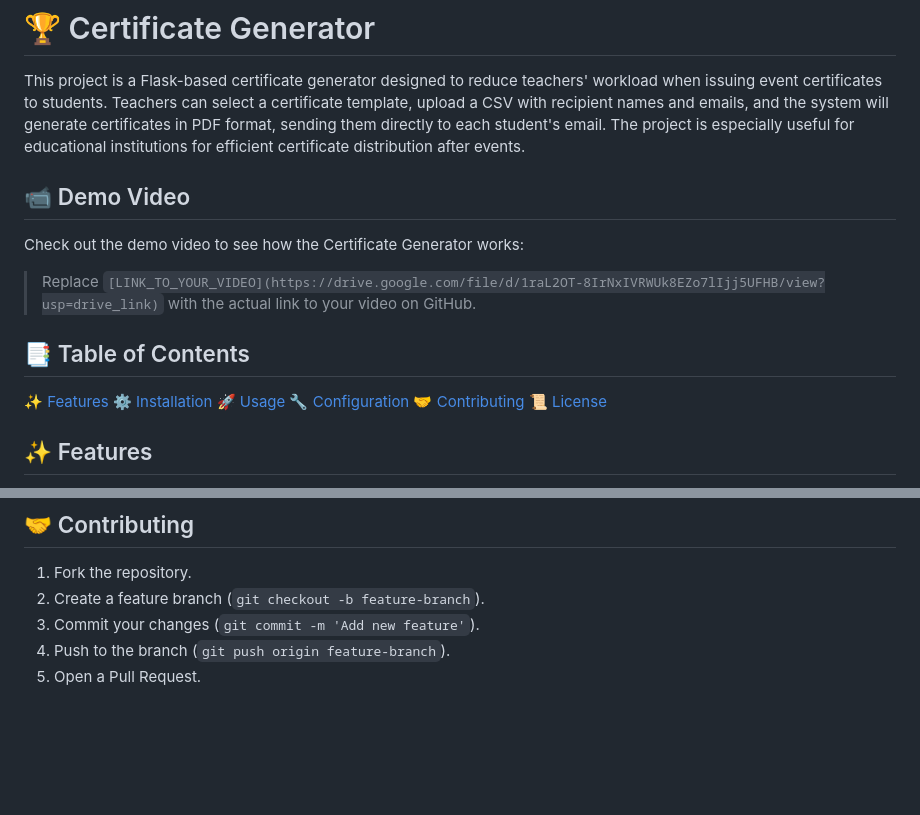
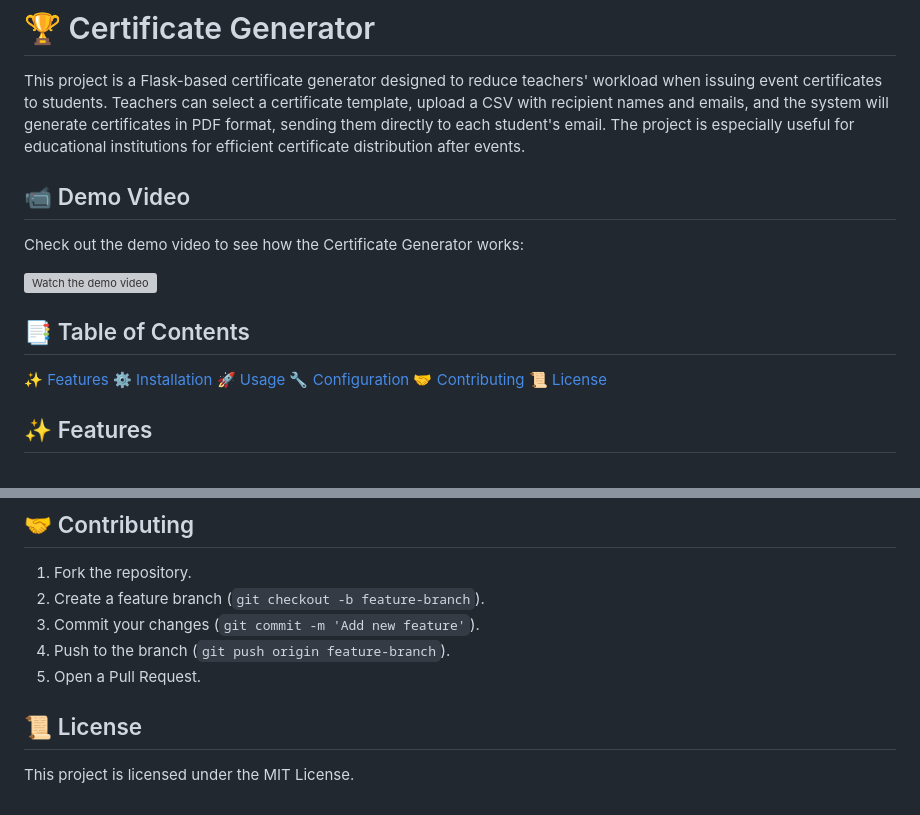
Before and after one commit to GANDHAMMANI/Certificate_generator, a Markdown page: README.md, 2 parts joined by grey strips. Rendered like a GitHub page; blank space fills up the shorter version; grey boxes are pictures that could not be loaded.

```diff
--- a/README.md
+++ b/README.md
@@ -1,15 +1,12 @@
 # 🏆 Certificate Generator
 
 This project is a Flask-based certificate generator designed to reduce teachers' workload when issuing event certificates to students. Teachers can select a certificate template, upload a CSV with recipient names and emails, and the system will generate certificates in PDF format, sending them directly to each student's email. The project is especially useful for educational institutions for efficient certificate distribution after events.
-
 
 ## 📹 Demo Video
 
 Check out the demo video to see how the Certificate Generator works:
 
-
-
-> Replace `[LINK_TO_YOUR_VIDEO](https://drive.google.com/file/d/1raL2OT-8IrNxIVRWUk8EZo7lIjj5UFHB/view?usp=drive_link)` with the actual link to your video on GitHub.
+[![Watch the demo video](https://img.youtube.com/vi/YOUR_VIDEO_ID/0.jpg)](https://drive.google.com/file/d/1raL2OT-8IrNxIVRWUk8EZo7lIjj5UFHB/view?usp=drive_link)
 
 ## 📑 Table of Contents
 
@@ -21,7 +18,6 @@ Check out the demo video to see how the Certificate Generator works:
   <a href="#contributing" style="text-decoration: none; color: #007BFF; font-weight: bold;">🤝 Contributing</a>
   <a href="#license" style="text-decoration: none; color: #007BFF; font-weight: bold;">📜 License</a>
 </div>
-
 
 ## ✨ Features
 
@@ -112,3 +108,7 @@ Make sure to include the **`Rollno`**, **`Name`**, **`Class`**, and **`Email`**
 3. Commit your changes (`git commit -m 'Add new feature'`).
 4. Push to the branch (`git push origin feature-branch`).
 5. Open a Pull Request.
+
+## 📜 License
+
+This project is licensed under the MIT License.
```
Also changed, not shown: other parts of README.md (+3 -3 lines).
